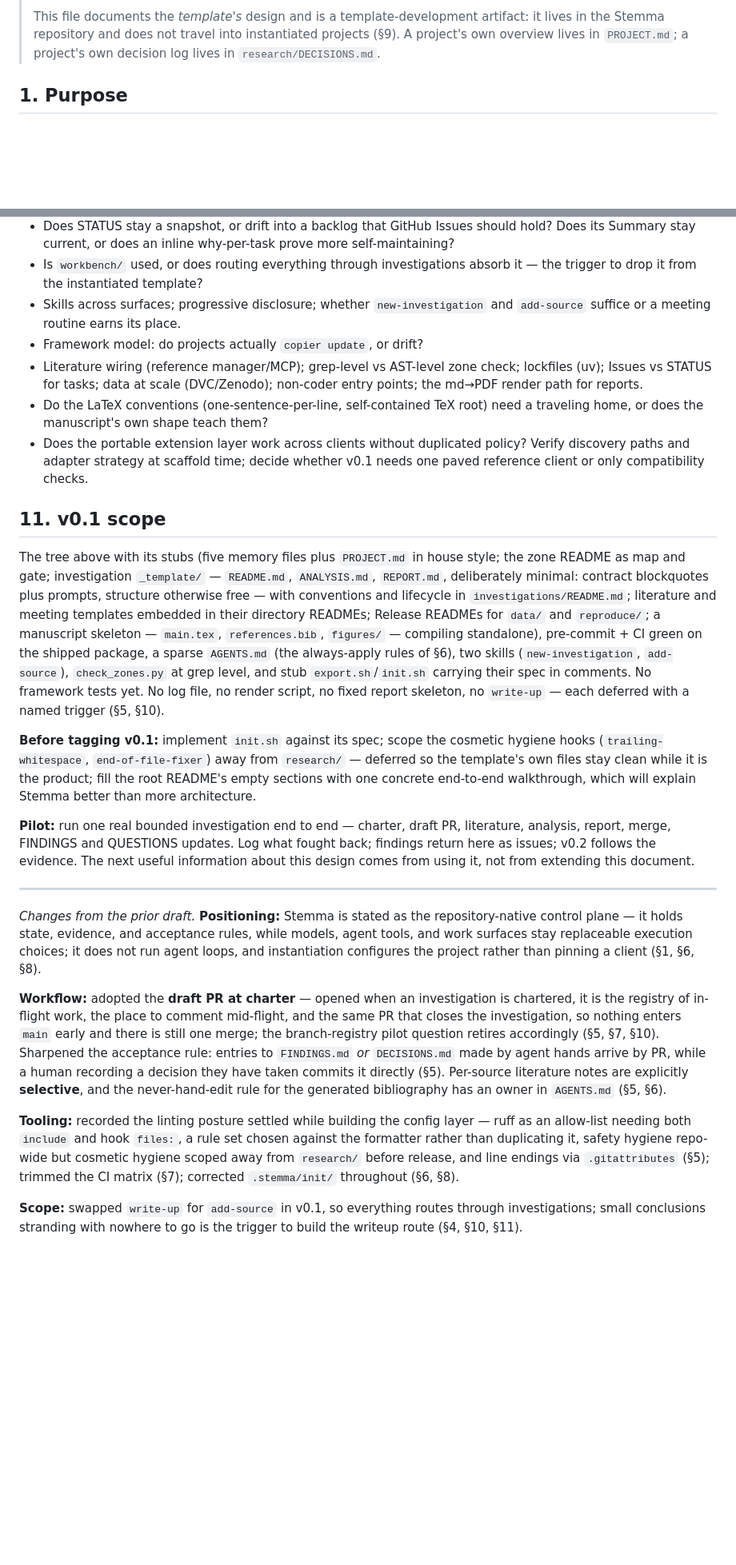
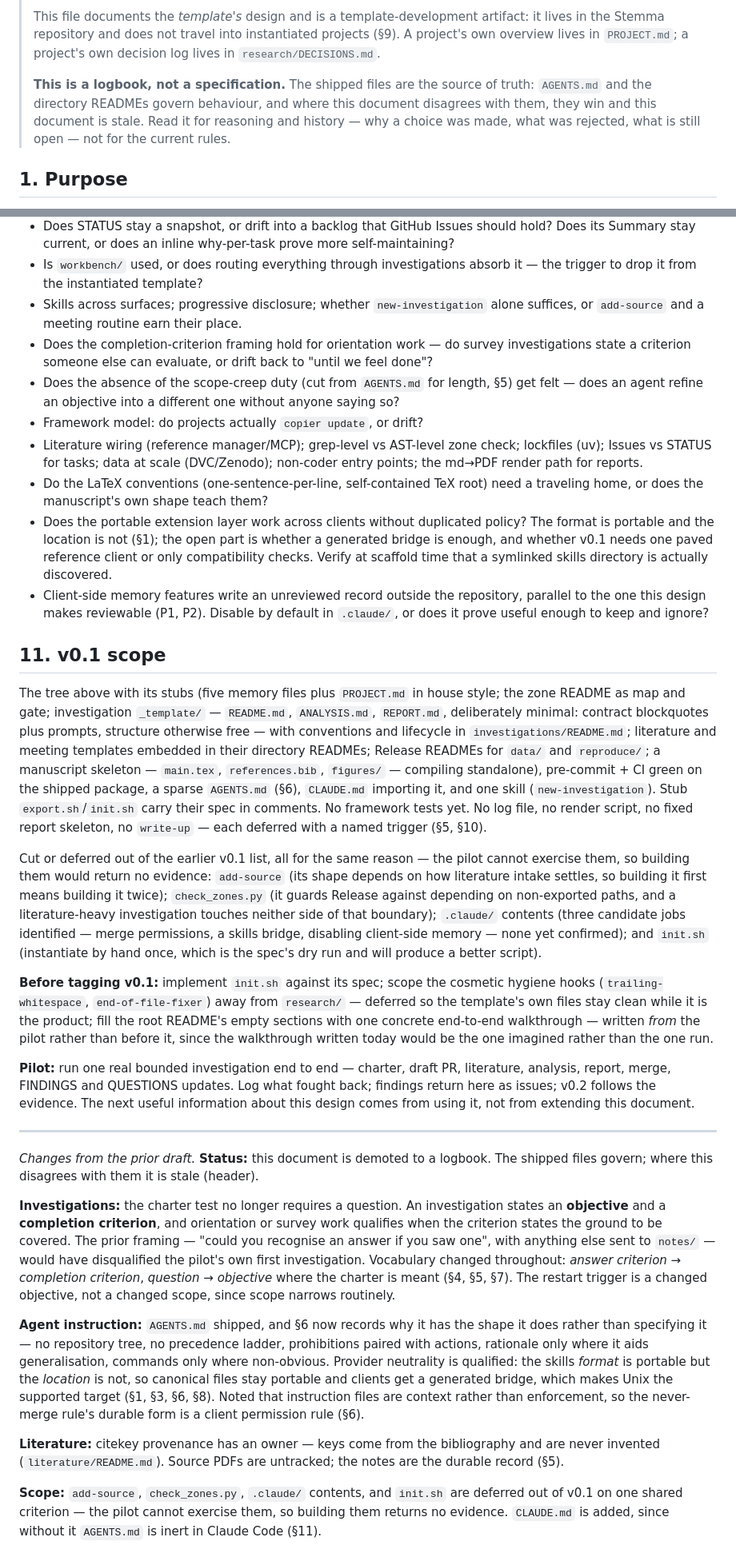
Before and after one commit to jkfids/claude-template-test, a Markdown page: .stemma/DESIGN.md, 2 parts joined by grey strips. Shown at 80% size. Drawn GitHub-style; blank space fills up the shorter version.

```diff
--- a/DESIGN.md
+++ b/.stemma/DESIGN.md
@@ -12,6 +12,12 @@
 > artifact: it lives in the Stemma repository and does not travel into
 > instantiated projects (§9). A project's own overview lives in `PROJECT.md`;
 > a project's own decision log lives in `research/DECISIONS.md`.
+>
+> **This is a logbook, not a specification.** The shipped files are the source
+> of truth: `AGENTS.md` and the directory READMEs govern behaviour, and where
+> this document disagrees with them, they win and this document is stale. Read
+> it for reasoning and history — why a choice was made, what was rejected, what
+> is still open — not for the current rules.
 
 ## 1. Purpose
 
@@ -448,7 +504,13 @@ prove more self-maintaining?
 - Is `workbench/` used, or does routing everything through investigations
 absorb it — the trigger to drop it from the instantiated template?
 - Skills across surfaces; progressive disclosure; whether `new-investigation`
-and `add-source` suffice or a meeting routine earns its place.
+alone suffices, or `add-source` and a meeting routine earn their place.
+- Does the completion-criterion framing hold for orientation work — do survey
+investigations state a criterion someone else can evaluate, or drift back to
+"until we feel done"?
+- Does the absence of the scope-creep duty (cut from `AGENTS.md` for length,
+§5) get felt — does an agent refine an objective into a different one without
+anyone saying so?
 - Framework model: do projects actually `copier update`, or drift?
 - Literature wiring (reference manager/MCP); grep-level vs AST-level zone check;
 lockfiles (uv); Issues vs STATUS for tasks; data at scale (DVC/Zenodo);
@@ -456,8 +518,13 @@ non-coder entry points; the md→PDF render path for reports.
 - Do the LaTeX conventions (one-sentence-per-line, self-contained TeX root)
 need a traveling home, or does the manuscript's own shape teach them?
 - Does the portable extension layer work across clients without duplicated
-policy? Verify discovery paths and adapter strategy at scaffold time; decide
-whether v0.1 needs one paved reference client or only compatibility checks.
+policy? The format is portable and the location is not (§1); the open part is
+whether a generated bridge is enough, and whether v0.1 needs one paved
+reference client or only compatibility checks. Verify at scaffold time that a
+symlinked skills directory is actually discovered.
+- Client-side memory features write an unreviewed record outside the
+repository, parallel to the one this design makes reviewable (P1, P2). Disable
+by default in `.claude/`, or does it prove useful enough to keep and ignore?
 
 ## 11. v0.1 scope
 
@@ -469,17 +536,27 @@ lifecycle in `investigations/README.md`; literature and meeting templates
 embedded in their directory READMEs; Release READMEs for `data/` and
 `reproduce/`; a manuscript skeleton — `main.tex`, `references.bib`,
 `figures/` — compiling standalone), pre-commit + CI green on the shipped
-package, a sparse `AGENTS.md` (the always-apply rules of §6), two skills
-(`new-investigation`, `add-source`), `check_zones.py` at grep level, and stub
-`export.sh`/`init.sh` carrying their spec in comments. No framework tests yet.
-No log file, no render script, no fixed report skeleton, no `write-up` — each
-deferred with a named trigger (§5, §10).
+package, a sparse `AGENTS.md` (§6), `CLAUDE.md` importing it, and one skill
+(`new-investigation`). Stub `export.sh`/`init.sh` carry their spec in comments.
+No framework tests yet. No log file, no render script, no fixed report
+skeleton, no `write-up` — each deferred with a named trigger (§5, §10).
+
+Cut or deferred out of the earlier v0.1 list, all for the same reason — the
+pilot cannot exercise them, so building them would return no evidence:
+`add-source` (its shape depends on how literature intake settles, so building
+it first means building it twice); `check_zones.py` (it guards Release against
+depending on non-exported paths, and a literature-heavy investigation touches
+neither side of that boundary); `.claude/` contents (three candidate jobs
+identified — merge permissions, a skills bridge, disabling client-side memory —
+none yet confirmed); and `init.sh` (instantiate by hand once, which is the
+spec's dry run and will produce a better script).
 
 **Before tagging v0.1:** implement `init.sh` against its spec; scope the
 cosmetic hygiene hooks (`trailing-whitespace`, `end-of-file-fixer`) away from
 `research/` — deferred so the template's own files stay clean while it is the
 product; fill the root README's empty sections with one concrete end-to-end
-walkthrough, which will explain Stemma better than more architecture.
+walkthrough — written *from* the pilot rather than before it, since the
+walkthrough written today would be the one imagined rather than the one run.
 
 **Pilot:** run one real bounded investigation end to end — charter, draft PR,
 literature, analysis, report, merge, FINDINGS and QUESTIONS updates. Log what
@@ -489,30 +566,35 @@ extending this document.
 
 ---
 
-*Changes from the prior draft.* **Positioning:** Stemma is stated as the
-repository-native control plane — it holds state, evidence, and acceptance
-rules, while models, agent tools, and work surfaces stay replaceable execution
-choices; it does not run agent loops, and instantiation configures the project
-rather than pinning a client (§1, §6, §8).
+*Changes from the prior draft.* **Status:** this document is demoted to a
+logbook. The shipped files govern; where this disagrees with them it is stale
+(header).
 
-**Workflow:** adopted the **draft PR at charter** — opened when an
-investigation is chartered, it is the registry of in-flight work, the place to
-comment mid-flight, and the same PR that closes the investigation, so nothing
-enters `main` early and there is still one merge; the branch-registry pilot
-question retires accordingly (§5, §7, §10). Sharpened the acceptance rule:
-entries to `FINDINGS.md` *or* `DECISIONS.md` made by agent hands arrive by PR,
-while a human recording a decision they have taken commits it directly (§5).
-Per-source literature notes are explicitly **selective**, and the
-never-hand-edit rule for the generated bibliography has an owner in `AGENTS.md`
-(§5, §6).
+**Investigations:** the charter test no longer requires a question. An
+investigation states an **objective** and a **completion criterion**, and
+orientation or survey work qualifies when the criterion states the ground to be
+covered. The prior framing — "could you recognise an answer if you saw one",
+with anything else sent to `notes/` — would have disqualified the pilot's own
+first investigation. Vocabulary changed throughout: *answer criterion* →
+*completion criterion*, *question* → *objective* where the charter is meant
+(§4, §5, §7). The restart trigger is a changed objective, not a changed scope,
+since scope narrows routinely.
 
-**Tooling:** recorded the linting posture settled while building the config
-layer — ruff as an allow-list needing both `include` and hook `files:`, a rule
-set chosen against the formatter rather than duplicating it, safety hygiene
-repo-wide but cosmetic hygiene scoped away from `research/` before release, and
-line endings via `.gitattributes` (§5); trimmed the CI matrix (§7); corrected
-`.stemma/init/` throughout (§6, §8).
+**Agent instruction:** `AGENTS.md` shipped, and §6 now records why it has the
+shape it does rather than specifying it — no repository tree, no precedence
+ladder, prohibitions paired with actions, rationale only where it aids
+generalisation, commands only where non-obvious. Provider neutrality is
+qualified: the skills *format* is portable but the *location* is not, so
+canonical files stay portable and clients get a generated bridge, which makes
+Unix the supported target (§1, §3, §6, §8). Noted that instruction files are
+context rather than enforcement, so the never-merge rule's durable form is a
+client permission rule (§6).
 
-**Scope:** swapped `write-up` for `add-source` in v0.1, so everything routes
-through investigations; small conclusions stranding with nowhere to go is the
-trigger to build the writeup route (§4, §10, §11).
+**Literature:** citekey provenance has an owner — keys come from the
+bibliography and are never invented (`literature/README.md`). Source PDFs are
+untracked; the notes are the durable record (§5).
+
+**Scope:** `add-source`, `check_zones.py`, `.claude/` contents, and `init.sh`
+are deferred out of v0.1 on one shared criterion — the pilot cannot exercise
+them, so building them returns no evidence. `CLAUDE.md` is added, since without
+it `AGENTS.md` is inert in Claude Code (§11).
```
Also changed, not shown: other parts of .stemma/DESIGN.md (+90 -40 lines), CLAUDE.md (added, +4 -0 lines).
